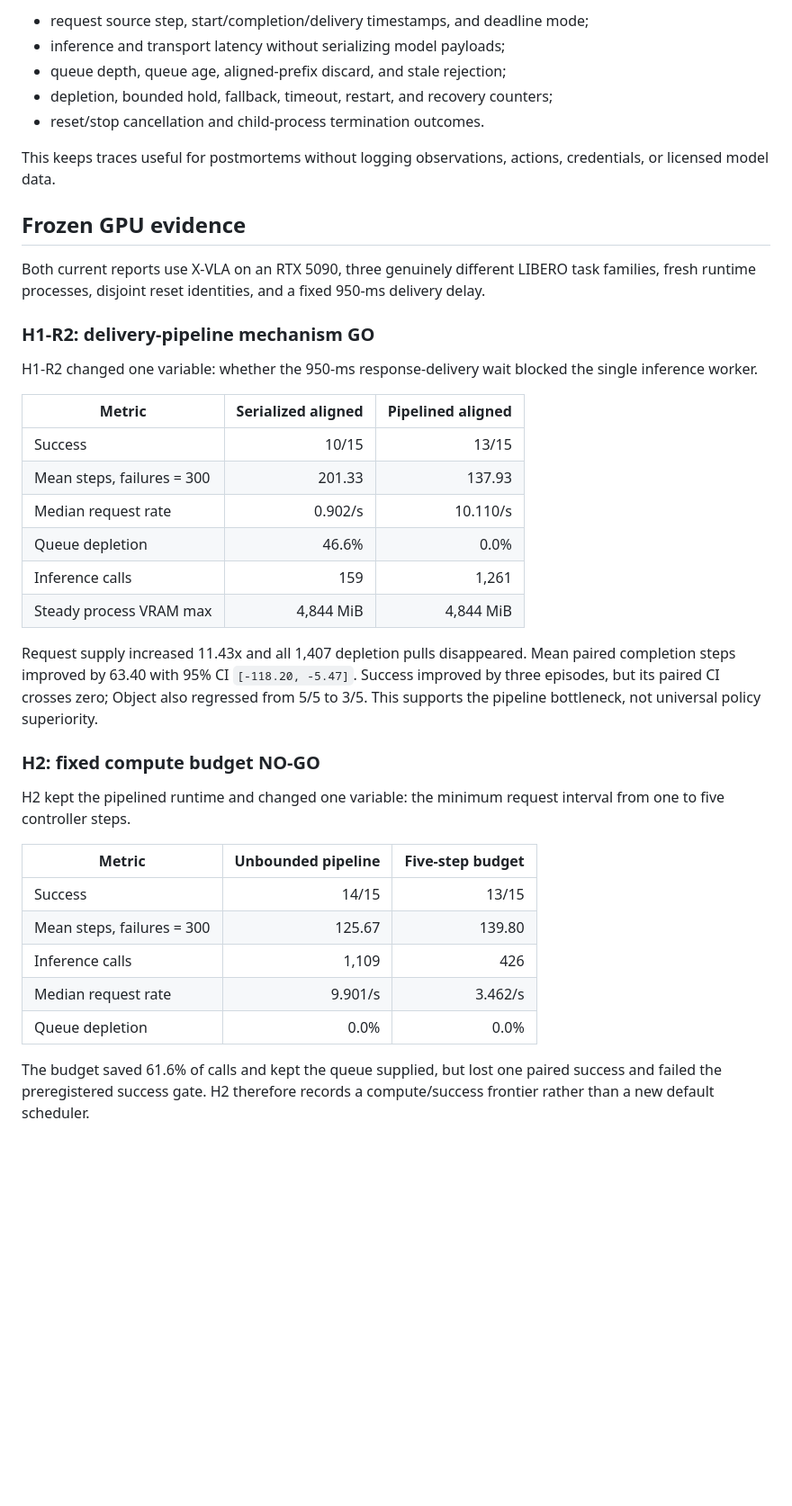
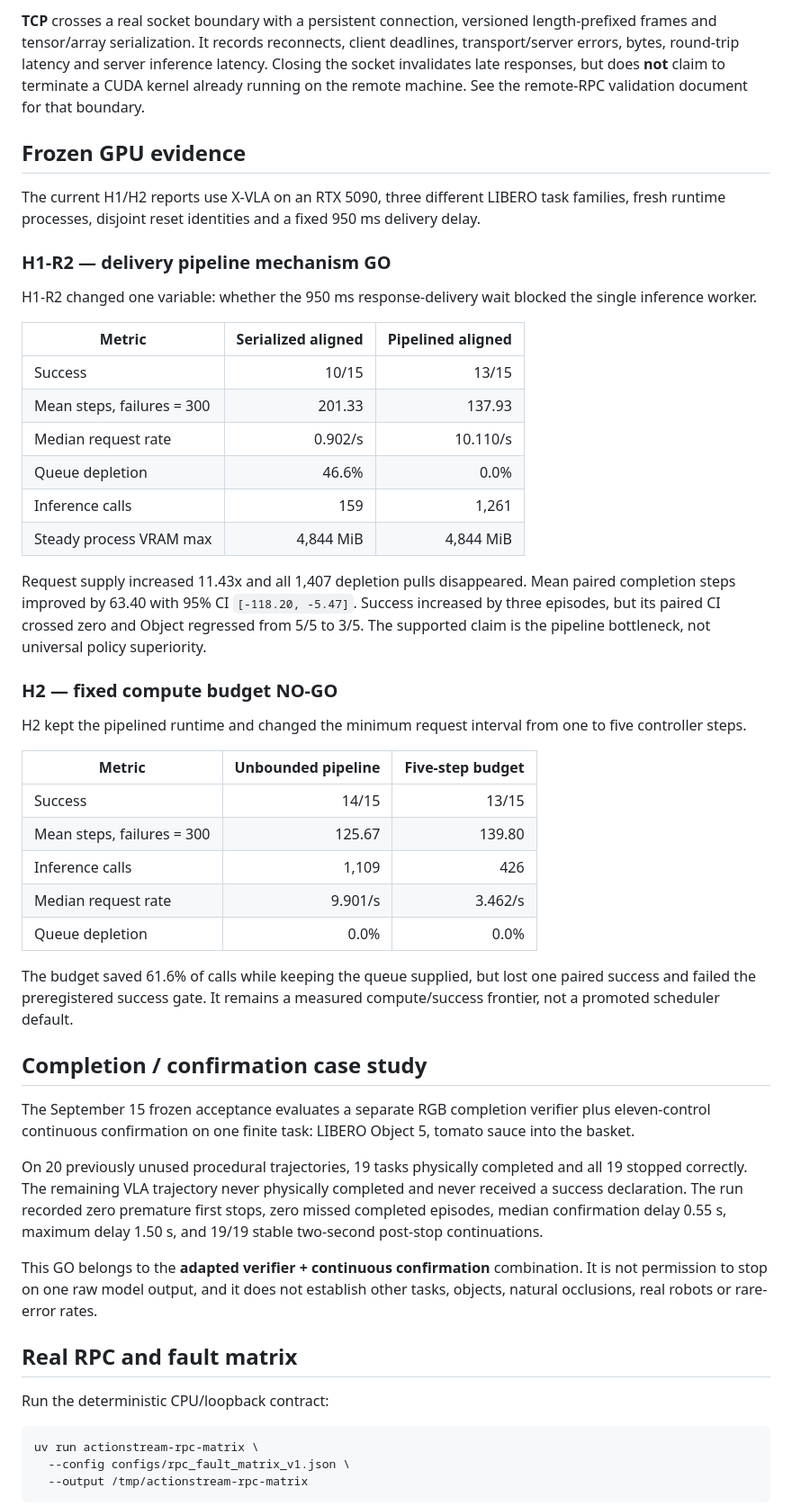
Before and after one commit to Yanagisawa2002/ActionStream, a Markdown page: README.md, the part around one of its changes. Shown at 90% size. GitHub-like rendering; blank space fills up the shorter version.

````diff
--- a/README.md
+++ b/README.md
@@ -78,23 +97,21 @@ and lifecycle generation. Depending on the event, the backend records:
 
-- request source step, start/completion/delivery timestamps, and deadline mode;
-- inference and transport latency without serializing model payloads;
-- queue depth, queue age, aligned-prefix discard, and stale rejection;
-- depletion, bounded hold, fallback, timeout, restart, and recovery counters;
-- reset/stop cancellation and child-process termination outcomes.
-
-This keeps traces useful for postmortems without logging observations, actions,
-credentials, or licensed model data.
+**TCP** crosses a real socket boundary with a persistent connection, versioned
+length-prefixed frames and tensor/array serialization. It records reconnects,
+client deadlines, transport/server errors, bytes, round-trip latency and server
+inference latency. Closing the socket invalidates late responses, but does **not**
+claim to terminate a CUDA kernel already running on the remote machine. See the
+remote-RPC validation document for that boundary.
 
 ## Frozen GPU evidence
 
-Both current reports use X-VLA on an RTX 5090, three genuinely different
-LIBERO task families, fresh runtime processes, disjoint reset identities, and a
-fixed 950-ms delivery delay.
+The current H1/H2 reports use X-VLA on an RTX 5090, three different LIBERO task
+families, fresh runtime processes, disjoint reset identities and a fixed 950 ms
+delivery delay.
 
-### H1-R2: delivery-pipeline mechanism GO
+### H1-R2 — delivery pipeline mechanism GO
 
-H1-R2 changed one variable: whether the 950-ms response-delivery wait blocked
-the single inference worker.
+H1-R2 changed one variable: whether the 950 ms response-delivery wait blocked the
+single inference worker.
 
 | Metric | Serialized aligned | Pipelined aligned |
 |---|---:|---:|
@@ -105,16 +122,16 @@ the single inference worker.
 | Inference calls | 159 | 1,261 |
 | Steady process VRAM max | 4,844 MiB | 4,844 MiB |
 
-Request supply increased 11.43x and all 1,407 depletion pulls disappeared.
-Mean paired completion steps improved by 63.40 with 95% CI
-`[-118.20, -5.47]`. Success improved by three episodes, but its paired CI
-crosses zero; Object also regressed from 5/5 to 3/5. This supports the pipeline
-bottleneck, not universal policy superiority.
+Request supply increased 11.43x and all 1,407 depletion pulls disappeared. Mean
+paired completion steps improved by 63.40 with 95% CI `[-118.20, -5.47]`.
+Success increased by three episodes, but its paired CI crossed zero and Object
+regressed from 5/5 to 3/5. The supported claim is the pipeline bottleneck, not
+universal policy superiority.
 
-### H2: fixed compute budget NO-GO
+### H2 — fixed compute budget NO-GO
 
-H2 kept the pipelined runtime and changed one variable: the minimum request
-interval from one to five controller steps.
+H2 kept the pipelined runtime and changed the minimum request interval from one
+to five controller steps.
 
 | Metric | Unbounded pipeline | Five-step budget |
 |---|---:|---:|
@@ -124,6 +141,33 @@ interval from one to five controller steps.
 | Median request rate | 9.901/s | 3.462/s |
 | Queue depletion | 0.0% | 0.0% |
 
-The budget saved 61.6% of calls and kept the queue supplied, but lost one
-paired success and failed the preregistered success gate. H2 therefore records
-a compute/success frontier rather than a new default scheduler.
+The budget saved 61.6% of calls while keeping the queue supplied, but lost one
+paired success and failed the preregistered success gate. It remains a measured
+compute/success frontier, not a promoted scheduler default.
+
+## Completion / confirmation case study
+
+The September 15 frozen acceptance evaluates a separate RGB completion verifier
+plus eleven-control continuous confirmation on one finite task: LIBERO Object 5,
+tomato sauce into the basket.
+
+On 20 previously unused procedural trajectories, 19 tasks physically completed
+and all 19 stopped correctly. The remaining VLA trajectory never physically
+completed and never received a success declaration. The run recorded zero
+premature first stops, zero missed completed episodes, median confirmation delay
+0.55 s, maximum delay 1.50 s, and 19/19 stable two-second post-stop continuations.
+
+This GO belongs to the **adapted verifier + continuous confirmation** combination.
+It is not permission to stop on one raw model output, and it does not establish
+other tasks, objects, natural occlusions, real robots or rare-error rates.
+
+## Real RPC and fault matrix
+
+Run the deterministic CPU/loopback contract:
+
+```bash
+uv run actionstream-rpc-matrix \
+  --config configs/rpc_fault_matrix_v1.json \
+  --output /tmp/actionstream-rpc-matrix
+```
+
````
Also changed, not shown: other parts of README.md (+114 -75 lines).
